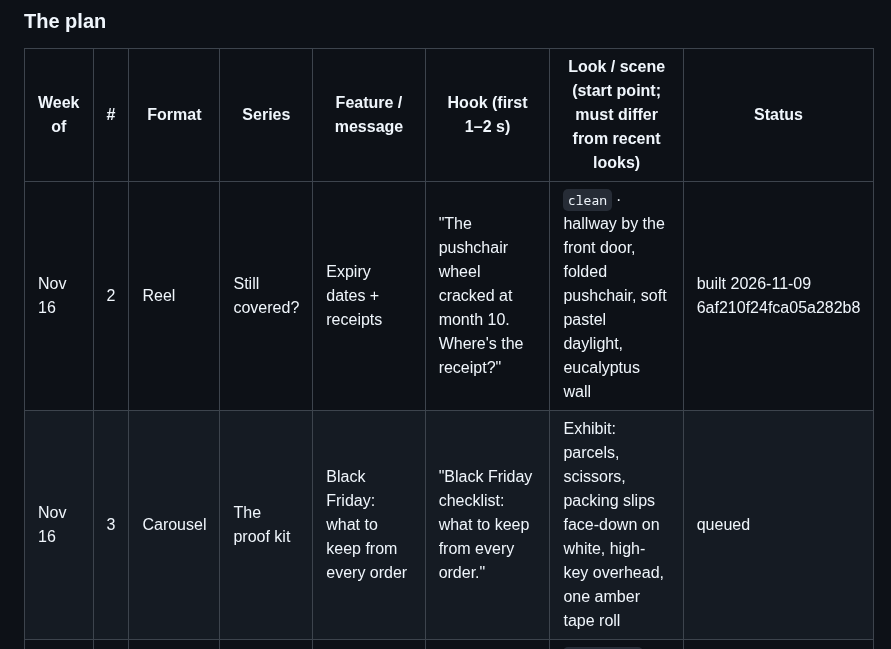
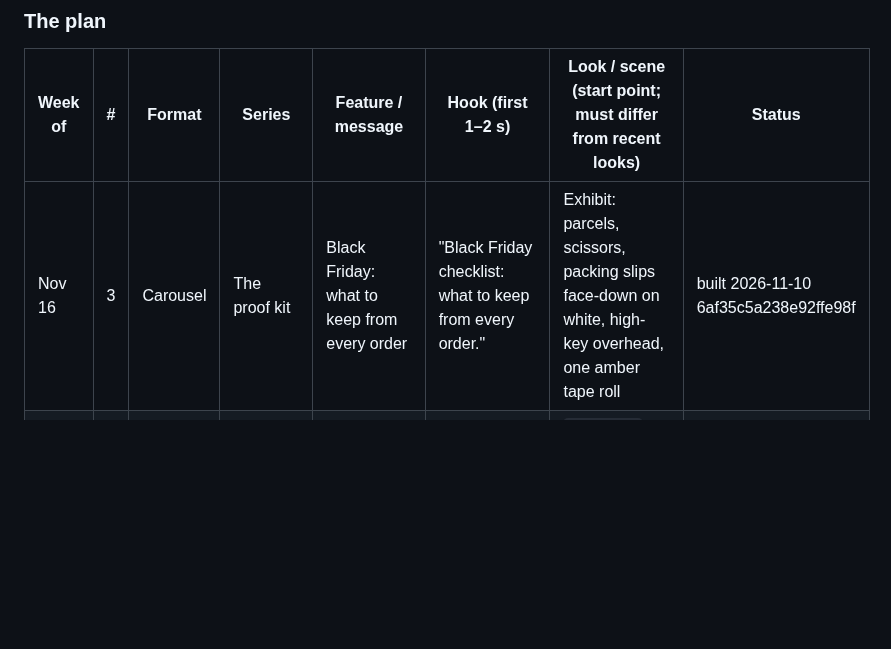
Before and after one commit to 12fdk/wrnty.12f.dk, a Markdown page: marketing.md, the part around one of its changes. GitHub-like rendering; blank space fills up the shorter version.

Commit message:
marketing.md: build Nov 16 #3 (6af35c5a238e92ffe98f), prune published Nov 16 #2, §8 log (wrnty nightly social, spark#140)

```diff
--- a/marketing.md
+++ b/marketing.md
@@ -323,8 +323,7 @@ November).
 
 | Week of | # | Format | Series | Feature / message | Hook (first 1–2 s) | Look / scene (start point; must differ from recent looks) | Status |
 |---|---|---|---|---|---|---|---|
-| Nov 16 | 2 | Reel | Still covered? | Expiry dates + receipts | "The pushchair wheel cracked at month 10. Where's the receipt?" | `clean` · hallway by the front door, folded pushchair, soft pastel daylight, eucalyptus wall | built 2026-11-09 6af210f24fca05a282b8 |
-| Nov 16 | 3 | Carousel | The proof kit | Black Friday: what to keep from every order | "Black Friday checklist: what to keep from every order." | Exhibit: parcels, scissors, packing slips face-down on white, high-key overhead, one amber tape roll | queued |
+| Nov 16 | 3 | Carousel | The proof kit | Black Friday: what to keep from every order | "Black Friday checklist: what to keep from every order." | Exhibit: parcels, scissors, packing slips face-down on white, high-key overhead, one amber tape roll | built 2026-11-10 6af35c5a238e92ffe98f |
 | Nov 16 | 4 | Reel | Three weeks too late | Receipts attached | "The robot vacuum stopped. The order email is somewhere in 4,000 others." | `editorial` · rainy evening, closed laptop, window streaks, teal-grey, vacuum stuck under a sofa | queued |
 | Nov 23 | 1 | Reel | Before the counter | Protection plan decision (deal day) | "Black Friday at the till: 'Want the protection plan?' Decide before you go." | `bold` · car park at night, wet tarmac, sodium light, shopping bags in an open car boot | queued |
 | Nov 23 | 2 | Carousel | The proof kit | Big appliance delivery: receipt, serial plate photo, registration email | "The new fridge arrives Saturday. Take three photos before it's pushed into place." | kitchen mid-install, cardboard corners, a hand truck, flat daylight, steel and sage | queued |
```
Also changed, not shown: other parts of marketing.md (+3 -1 lines).
